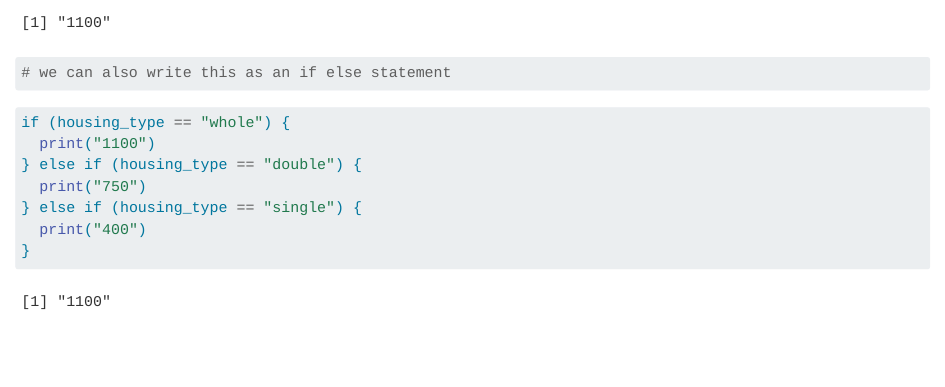
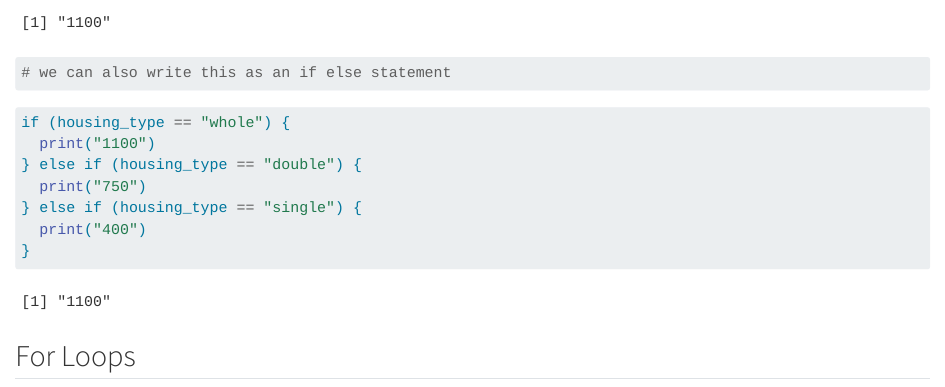
Before and after one commit to a-ramji/eds221-day3-comp1, a Quarto document (eds221-day3-comp1.qmd): the page in a window 1100 px wide, from 980 px down. Rendered offline with R 4.5, knitr and Pandoc in place of Quarto, with nearby package versions.

Commit message:
for loops branch created

````diff
--- a/eds221-day3-comp1.qmd
+++ b/eds221-day3-comp1.qmd
@@ -62,3 +62,5 @@ if (housing_type == "whole") {
   print("400")
 }
 ```
+
+## For Loops
````
